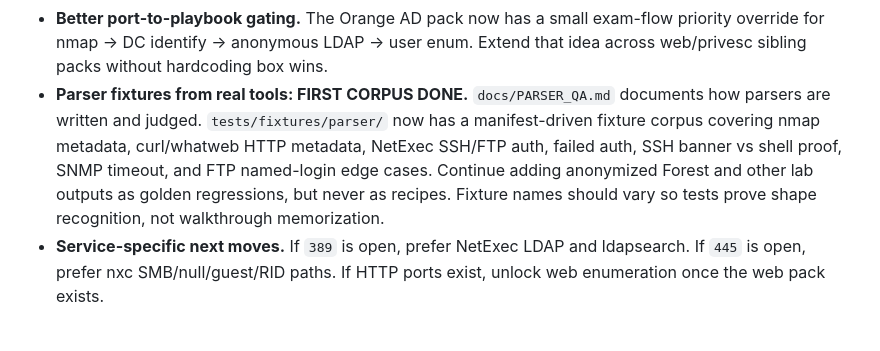
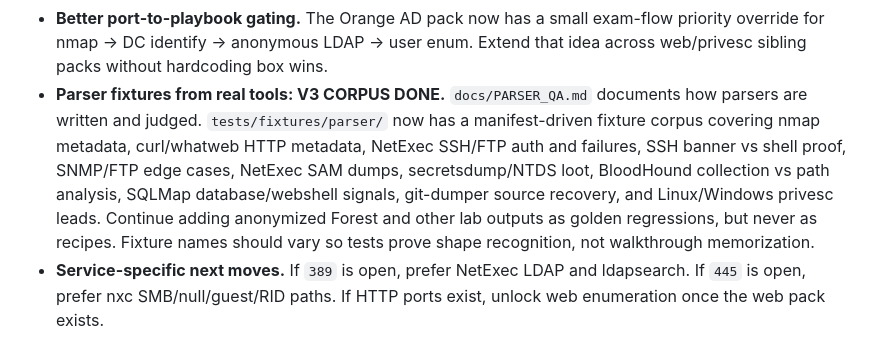
Before and after one commit to platocres/o.b.o.l, a Markdown page: docs/ROADMAP.md, the part around the change. Rendered like a GitHub page.

Commit message:
Add parser coverage fixture corpus v3

```diff
--- a/docs/ROADMAP.md
+++ b/docs/ROADMAP.md
@@ -142,13 +142,15 @@ Next work should widen this carefully:
 - **Better port-to-playbook gating.** The Orange AD pack now has a small exam-flow
   priority override for nmap → DC identify → anonymous LDAP → user enum. Extend
   that idea across web/privesc sibling packs without hardcoding box wins.
-- **Parser fixtures from real tools: FIRST CORPUS DONE.** `docs/PARSER_QA.md`
+- **Parser fixtures from real tools: V3 CORPUS DONE.** `docs/PARSER_QA.md`
   documents how parsers are written and judged. `tests/fixtures/parser/` now has
   a manifest-driven fixture corpus covering nmap metadata, curl/whatweb HTTP
-  metadata, NetExec SSH/FTP auth, failed auth, SSH banner vs shell proof, SNMP
-  timeout, and FTP named-login edge cases. Continue adding anonymized Forest and
-  other lab outputs as golden regressions, but never as recipes. Fixture names
-  should vary so tests prove shape recognition, not walkthrough memorization.
+  metadata, NetExec SSH/FTP auth and failures, SSH banner vs shell proof, SNMP/FTP
+  edge cases, NetExec SAM dumps, secretsdump/NTDS loot, BloodHound collection vs
+  path analysis, SQLMap database/webshell signals, git-dumper source recovery, and
+  Linux/Windows privesc leads. Continue adding anonymized Forest and other lab
+  outputs as golden regressions, but never as recipes. Fixture names should vary
+  so tests prove shape recognition, not walkthrough memorization.
 - **Service-specific next moves.** If `389` is open, prefer NetExec LDAP and
   ldapsearch. If `445` is open, prefer nxc SMB/null/guest/RID paths. If HTTP ports
   exist, unlock web enumeration once the web pack exists.
```
